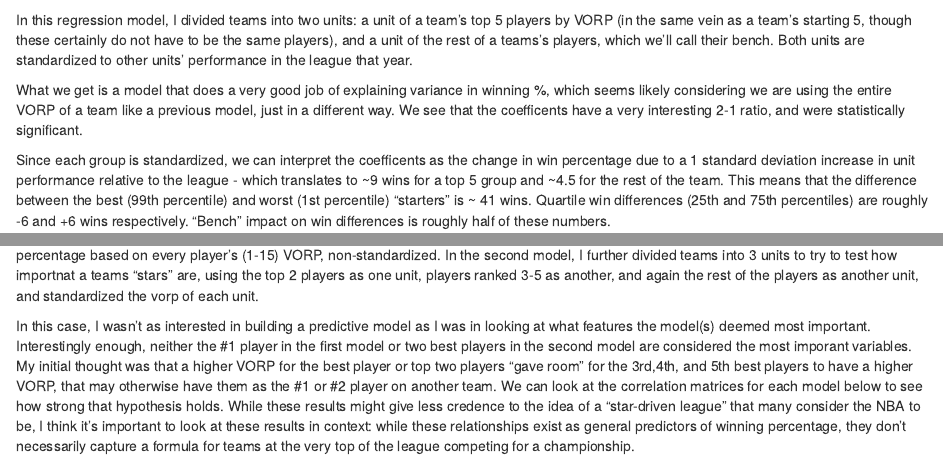
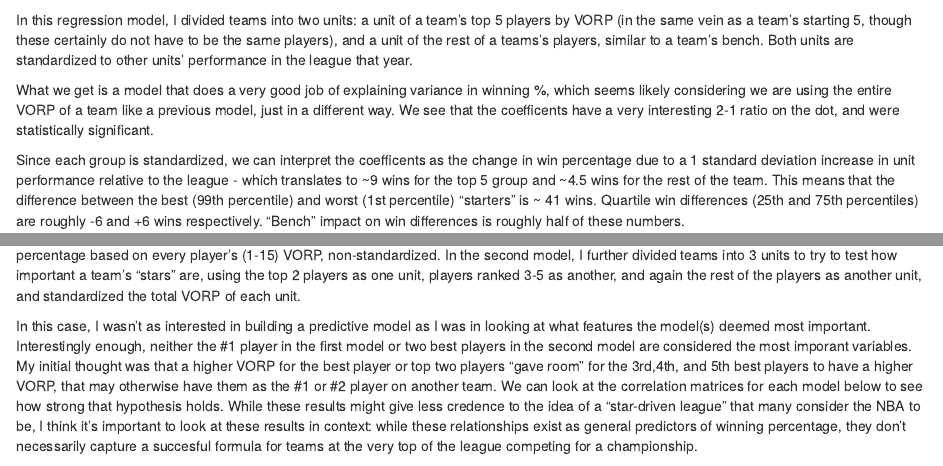
Before and after one commit to emsloate/emsloate.github.io, an R Markdown document (final_project.Rmd): the page in a window 1100 px wide, from 4990 px down, and a second part further down, joined at a grey line. Rendered offline with R 4.5, knitr and Pandoc, with nearby package versions; some code elsewhere in the file could not run offline.

Commit message:
typos fixed

````diff
--- a/final_project.Rmd
+++ b/final_project.Rmd
@@ -160,11 +160,11 @@ top5_bench_model %>%  broom::augment() %>%
 
 ```
 
-In this regression model, I divided teams into two units: a unit of a team's top 5 players by VORP (in the same vein as a team's starting 5, though these certainly do not have to be the same players), and a unit of the rest of a teams's players, which we'll call their bench. Both units are standardized to other units' performance in the league that year.
+In this regression model, I divided teams into two units: a unit of a team's top 5 players by VORP (in the same vein as a team's starting 5, though these certainly do not have to be the same players), and a unit of the rest of a teams's players, similar to a team's bench. Both units are standardized to other units' performance in the league that year.
 
-What we get is a model that does a very good job of explaining variance in winning %, which seems likely considering we are using the entire VORP of a team like a previous model, just in a different way. We see that the coefficents have a very interesting 2-1 ratio, and were statistically significant.
+What we get is a model that does a very good job of explaining variance in winning %, which seems likely considering we are using the entire VORP of a team like a previous model, just in a different way. We see that the coefficents have a very interesting 2-1 ratio on the dot, and were statistically significant.
 
-Since each group is standardized, we can interpret the coefficents as the change in win percentage due to a 1 standard deviation increase in unit performance relative to the league - which translates to ~9 wins for a top 5 group and ~4.5 for the rest of the team. This means that the difference between the best (99th percentile) and worst (1st percentile) "starters" is ~ 41 wins. Quartile win differences (25th and 75th percentiles) are roughly -6 and +6 wins respectively. "Bench" impact on win differences is roughly half of these numbers.
+Since each group is standardized, we can interpret the coefficents as the change in win percentage due to a 1 standard deviation increase in unit performance relative to the league - which translates to ~9 wins for the top 5 group and ~4.5 wins for the rest of the team. This means that the difference between the best (99th percentile) and worst (1st percentile) "starters" is ~ 41 wins. Quartile win differences (25th and 75th percentiles) are roughly -6 and +6 wins respectively. "Bench" impact on win differences is roughly half of these numbers.
 
 ## Variable Importance With Random Forests
 
@@ -197,9 +197,9 @@ barplot(variable_importance2[,2],xlab = "Vairable", ylab = "Variable Importane (
 
 ```
 
-For this analysis, I used two different models to test the importance of each palyer by rank. In the first model, I used a random forest to predict win percentage based on every player's (1-15) VORP, non-standardized. In the second model, I further divided teams into 3 units to try to test how importnat a teams "stars" are, using the top 2 players as one unit, players ranked 3-5 as another, and again the rest of the players as another unit, and standardized the vorp of each unit.
+For this analysis, I used two different models to test the importance of each player by rank. In the first model, I used a random forest to predict win percentage based on every player's (1-15) VORP, non-standardized. In the second model, I further divided teams into 3 units to try to test how important a team's "stars" are, using the top 2 players as one unit, players ranked 3-5 as another, and again the rest of the players as another unit, and standardized the total VORP of each unit.
 
-In this case, I wasn't as interested in building a predictive model as I was in looking at what features the model(s) deemed most important. Interestingly enough, neither the #1 player in the first model or two best players in the second model are considered the most imporant variables. My initial thought was that a higher VORP for the best player or top two players "gave room" for the 3rd,4th, and 5th best players to have a higher VORP, that may otherwise have them as the #1 or #2 player on another team. We can look at the correlation matrices for each model below to see how strong that hypothesis holds. While these results might give less credence to the idea of a "star-driven league" that many consider the NBA to be, I think it's important to look at these results in context: while these relationships exist as general predictors of winning percentage, they don't necessarily capture a formula for teams at the very top of the league competing for a championship.
+In this case, I wasn't as interested in building a predictive model as I was in looking at what features the model(s) deemed most important. Interestingly enough, neither the #1 player in the first model or two best players in the second model are considered the most imporant variables. My initial thought was that a higher VORP for the best player or top two players "gave room" for the 3rd,4th, and 5th best players to have a higher VORP, that may otherwise have them as the #1 or #2 player on another team. We can look at the correlation matrices for each model below to see how strong that hypothesis holds. While these results might give less credence to the idea of a "star-driven league" that many consider the NBA to be, I think it's important to look at these results in context: while these relationships exist as general predictors of winning percentage, they don't necessarily capture a succesful formula for teams at the very top of the league competing for a championship.
 
 However, I think that this analysis gives some insight into the value a player gives to a team based off of what group they fall in to, which can help with trade value and salary management. A team with this data can see how many wins a player who they believe improves their "bench"" unit by x% is worth, and properly assess that player's value in a trade or in free agency.
 
````
Also changed, not shown: index.html, final_project.Rmd (6 more changed lines), 1 other file.
